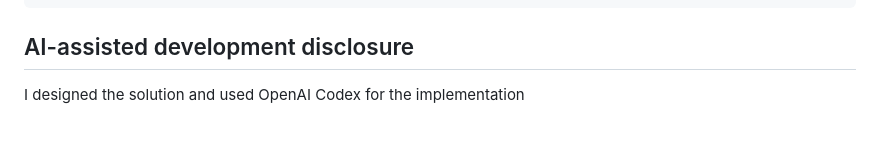
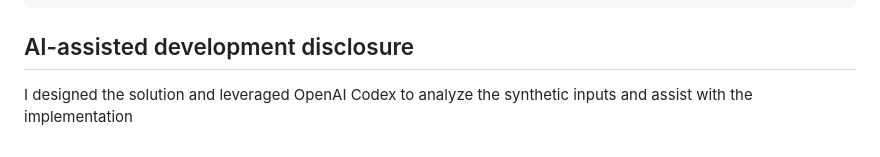
Before and after one commit to YvesTapamo/HER, a Markdown page: README.md, the part around the change. Drawn GitHub-style.

Commit message:
README Update: AI-assisted development disclosure

```diff
--- a/README.md
+++ b/README.md
@@ -84,4 +84,4 @@ HER/
 
 ## AI-assisted development disclosure
 
-I designed the solution and used OpenAI Codex for the implementation
+I designed the solution and leveraged OpenAI Codex to analyze the synthetic inputs and assist with the implementation
```
